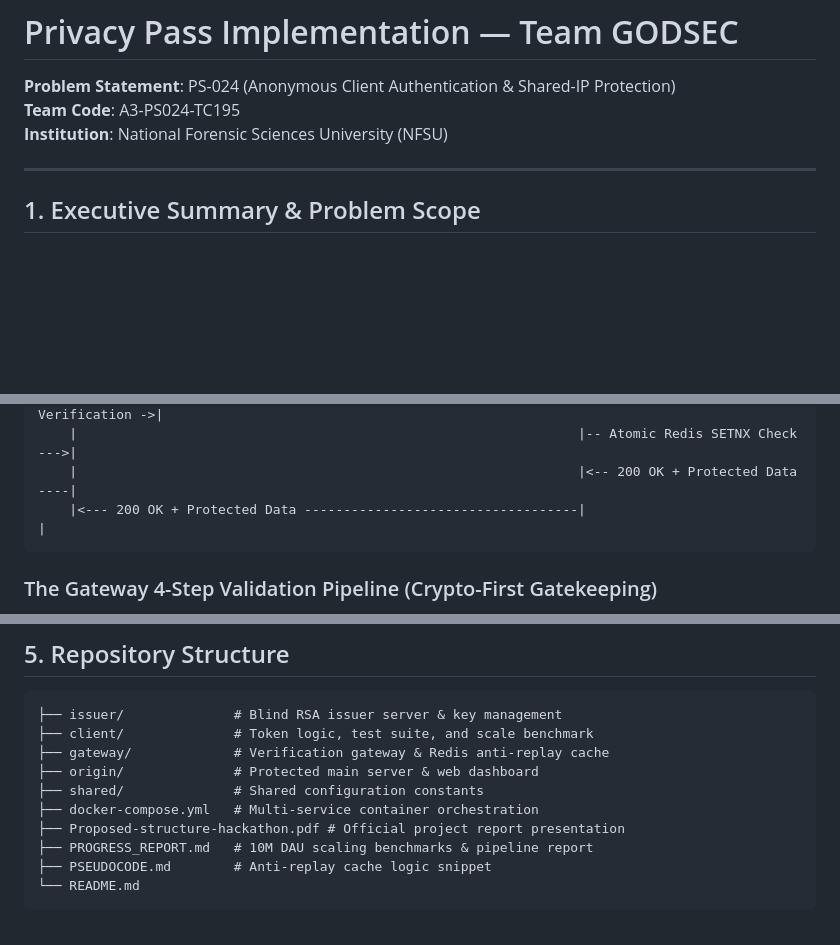
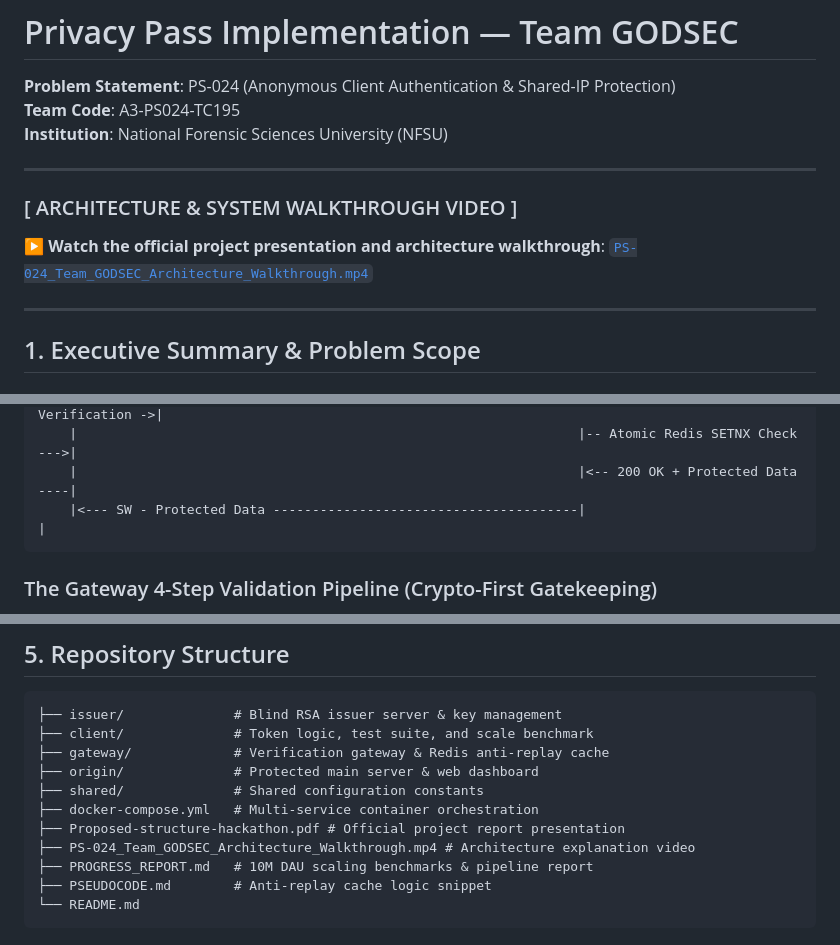
Before and after one commit to aiori-hackathon/A3-PS024-TC195, a Markdown page: README.md, 3 parts joined by grey strips. Rendered like a GitHub page; blank space fills up the shorter version.

Commit message:
docs: Re-add and highlight architecture walkthrough video prominently at top of README

````diff
--- a/README.md
+++ b/README.md
@@ -2,6 +2,11 @@
 **Problem Statement**: PS-024 (Anonymous Client Authentication & Shared-IP Protection)
 **Team Code**: A3-PS024-TC195
 **Institution**: National Forensic Sciences University (NFSU)
+
+---
+
+### [ ARCHITECTURE & SYSTEM WALKTHROUGH VIDEO ]
+▶ **Watch the official project presentation and architecture walkthrough**: [`PS-024_Team_GODSEC_Architecture_Walkthrough.mp4`](./PS-024_Team_GODSEC_Architecture_Walkthrough.mp4)
 
 ---
 
@@ -40,7 +45,7 @@ Instead, Privacy Pass is specifically engineered to solve **Layer 7 Application
     |                                                                |-- Cryptographic Verification ->|
     |                                                                |-- Atomic Redis SETNX Check --->|
     |                                                                |<-- 200 OK + Protected Data ----|
-    |<--- 200 OK + Protected Data -----------------------------------|                                |
+    |<--- SW - Protected Data ---------------------------------------|                                |
 ```
 
 ### The Gateway 4-Step Validation Pipeline (Crypto-First Gatekeeping)
@@ -85,6 +90,7 @@ Stress testing simulating high concurrency and 10M DAU projections yielded the f
 ├── shared/              # Shared configuration constants
 ├── docker-compose.yml   # Multi-service container orchestration
 ├── Proposed-structure-hackathon.pdf # Official project report presentation
+├── PS-024_Team_GODSEC_Architecture_Walkthrough.mp4 # Architecture explanation video
 ├── PROGRESS_REPORT.md   # 10M DAU scaling benchmarks & pipeline report
 ├── PSEUDOCODE.md        # Anti-replay cache logic snippet
 └── README.md
````
